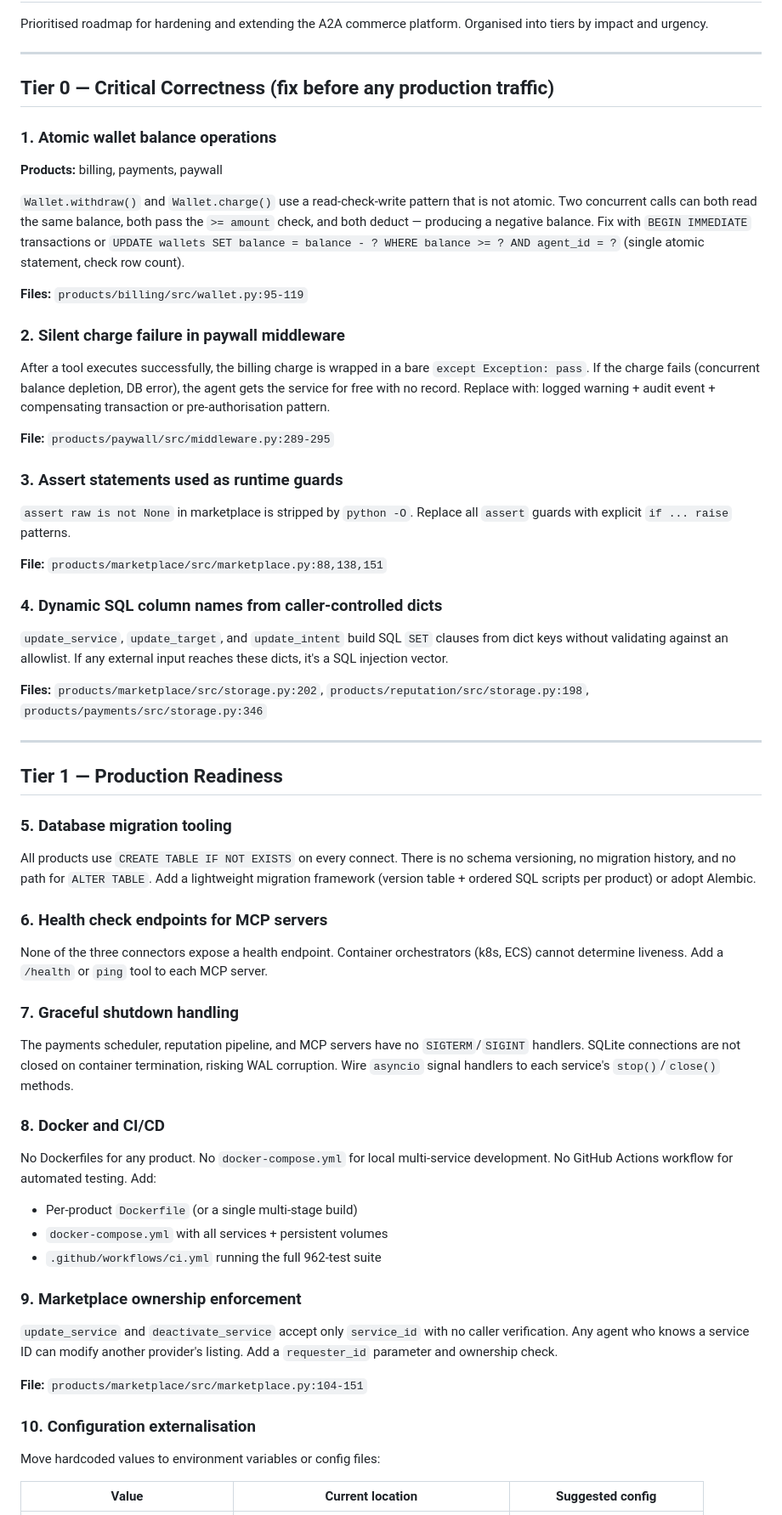
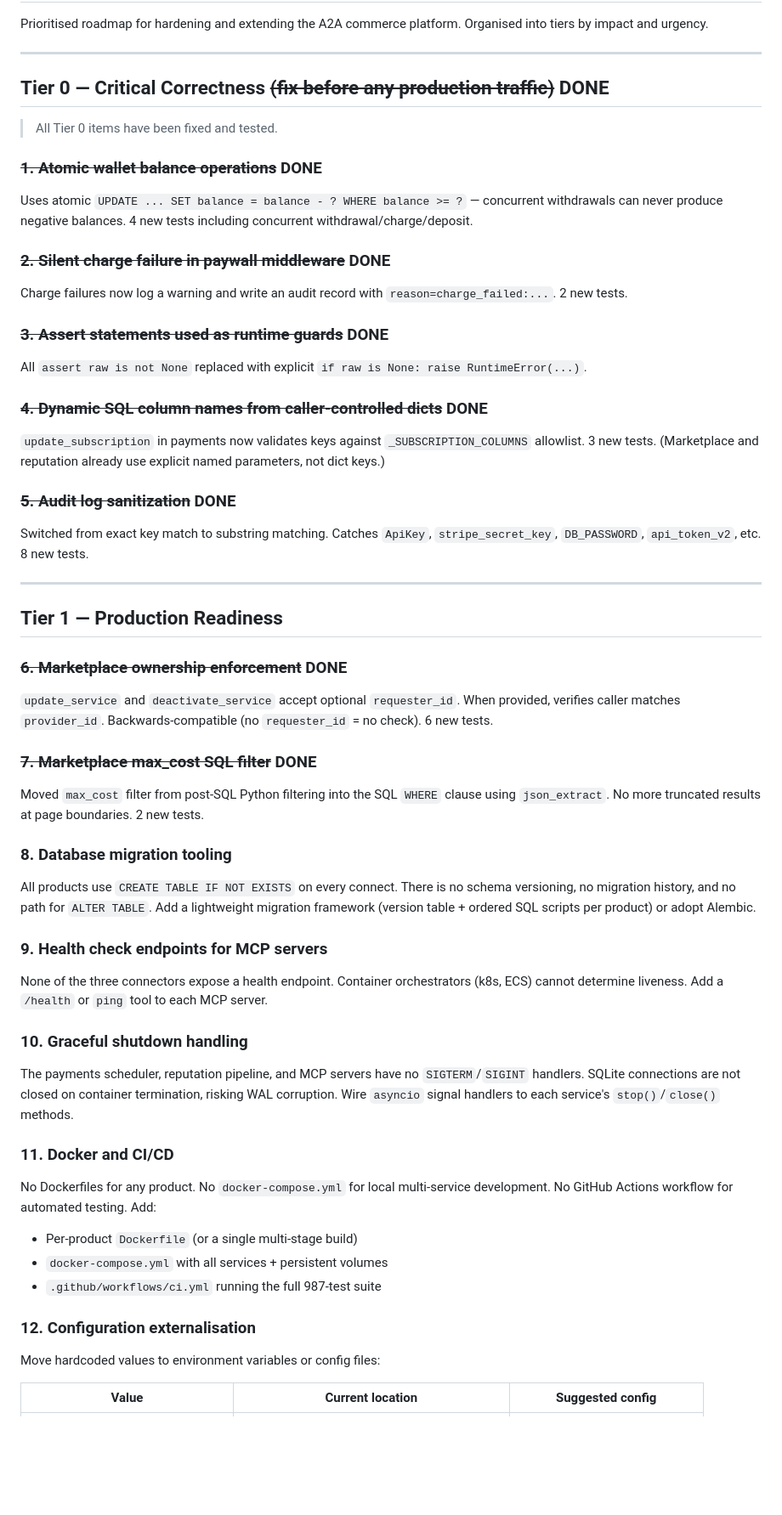
Before and after one commit to mirni/a2a, a Markdown page: NEXT_STEPS.md, the part around one of its changes. Shown at 85% size. Rendered like a GitHub page; blank space fills up the shorter version.

Commit message:
Update NEXT_STEPS.md to reflect completed fixes
Mark Tier 0 (items 1-5) and Tier 1 (items 6-7) as DONE with
summaries of what was implemented and test counts.

Co-Authored-By: Claude Opus 4.6 <noreply@anthropic.com>

```diff
--- a/NEXT_STEPS.md
+++ b/NEXT_STEPS.md
@@ -4,55 +4,51 @@ Prioritised roadmap for hardening and extending the A2A commerce platform. Organ
 
 ---
 
-## Tier 0 — Critical Correctness (fix before any production traffic)
+## Tier 0 — Critical Correctness ~~(fix before any production traffic)~~ DONE
 
-### 1. Atomic wallet balance operations
-**Products:** billing, payments, paywall
+> All Tier 0 items have been fixed and tested.
 
-`Wallet.withdraw()` and `Wallet.charge()` use a read-check-write pattern that is not atomic. Two concurrent calls can both read the same balance, both pass the `>= amount` check, and both deduct — producing a negative balance. Fix with `BEGIN IMMEDIATE` transactions or `UPDATE wallets SET balance = balance - ? WHERE balance >= ? AND agent_id = ?` (single atomic statement, check row count).
+### ~~1. Atomic wallet balance operations~~ DONE
+Uses atomic `UPDATE ... SET balance = balance - ? WHERE balance >= ?` — concurrent withdrawals can never produce negative balances. 4 new tests including concurrent withdrawal/charge/deposit.
 
-**Files:** `products/billing/src/wallet.py:95-119`
+### ~~2. Silent charge failure in paywall middleware~~ DONE
+Charge failures now log a warning and write an audit record with `reason=charge_failed:...`. 2 new tests.
 
-### 2. Silent charge failure in paywall middleware
-After a tool executes successfully, the billing charge is wrapped in a bare `except Exception: pass`. If the charge fails (concurrent balance depletion, DB error), the agent gets the service for free with no record. Replace with: logged warning + audit event + compensating transaction or pre-authorisation pattern.
+### ~~3. Assert statements used as runtime guards~~ DONE
+All `assert raw is not None` replaced with explicit `if raw is None: raise RuntimeError(...)`.
 
-**File:** `products/paywall/src/middleware.py:289-295`
+### ~~4. Dynamic SQL column names from caller-controlled dicts~~ DONE
+`update_subscription` in payments now validates keys against `_SUBSCRIPTION_COLUMNS` allowlist. 3 new tests. (Marketplace and reputation already use explicit named parameters, not dict keys.)
 
-### 3. Assert statements used as runtime guards
-`assert raw is not None` in marketplace is stripped by `python -O`. Replace all `assert` guards with explicit `if ... raise` patterns.
-
-**File:** `products/marketplace/src/marketplace.py:88,138,151`
-
-### 4. Dynamic SQL column names from caller-controlled dicts
-`update_service`, `update_target`, and `update_intent` build SQL `SET` clauses from dict keys without validating against an allowlist. If any external input reaches these dicts, it's a SQL injection vector.
-
-**Files:** `products/marketplace/src/storage.py:202`, `products/reputation/src/storage.py:198`, `products/payments/src/storage.py:346`
+### ~~5. Audit log sanitization~~ DONE
+Switched from exact key match to substring matching. Catches `ApiKey`, `stripe_secret_key`, `DB_PASSWORD`, `api_token_v2`, etc. 8 new tests.
 
 ---
 
 ## Tier 1 — Production Readiness
 
-### 5. Database migration tooling
+### ~~6. Marketplace ownership enforcement~~ DONE
+`update_service` and `deactivate_service` accept optional `requester_id`. When provided, verifies caller matches `provider_id`. Backwards-compatible (no `requester_id` = no check). 6 new tests.
+
+### ~~7. Marketplace max_cost SQL filter~~ DONE
+Moved `max_cost` filter from post-SQL Python filtering into the SQL `WHERE` clause using `json_extract`. No more truncated results at page boundaries. 2 new tests.
+
+### 8. Database migration tooling
 All products use `CREATE TABLE IF NOT EXISTS` on every connect. There is no schema versioning, no migration history, and no path for `ALTER TABLE`. Add a lightweight migration framework (version table + ordered SQL scripts per product) or adopt Alembic.
 
-### 6. Health check endpoints for MCP servers
+### 9. Health check endpoints for MCP servers
 None of the three connectors expose a health endpoint. Container orchestrators (k8s, ECS) cannot determine liveness. Add a `/health` or `ping` tool to each MCP server.
 
-### 7. Graceful shutdown handling
+### 10. Graceful shutdown handling
 The payments scheduler, reputation pipeline, and MCP servers have no `SIGTERM`/`SIGINT` handlers. SQLite connections are not closed on container termination, risking WAL corruption. Wire `asyncio` signal handlers to each service's `stop()`/`close()` methods.
 
-### 8. Docker and CI/CD
+### 11. Docker and CI/CD
 No Dockerfiles for any product. No `docker-compose.yml` for local multi-service development. No GitHub Actions workflow for automated testing. Add:
 - Per-product `Dockerfile` (or a single multi-stage build)
 - `docker-compose.yml` with all services + persistent volumes
-- `.github/workflows/ci.yml` running the full 962-test suite
+- `.github/workflows/ci.yml` running the full 987-test suite
 
-### 9. Marketplace ownership enforcement
-`update_service` and `deactivate_service` accept only `service_id` with no caller verification. Any agent who knows a service ID can modify another provider's listing. Add a `requester_id` parameter and ownership check.
-
-**File:** `products/marketplace/src/marketplace.py:104-151`
-
-### 10. Configuration externalisation
+### 12. Configuration externalisation
 Move hardcoded values to environment variables or config files:
 
 | Value | Current location | Suggested config |
```
Also changed, not shown: other parts of NEXT_STEPS.md (+2 -4 lines).
